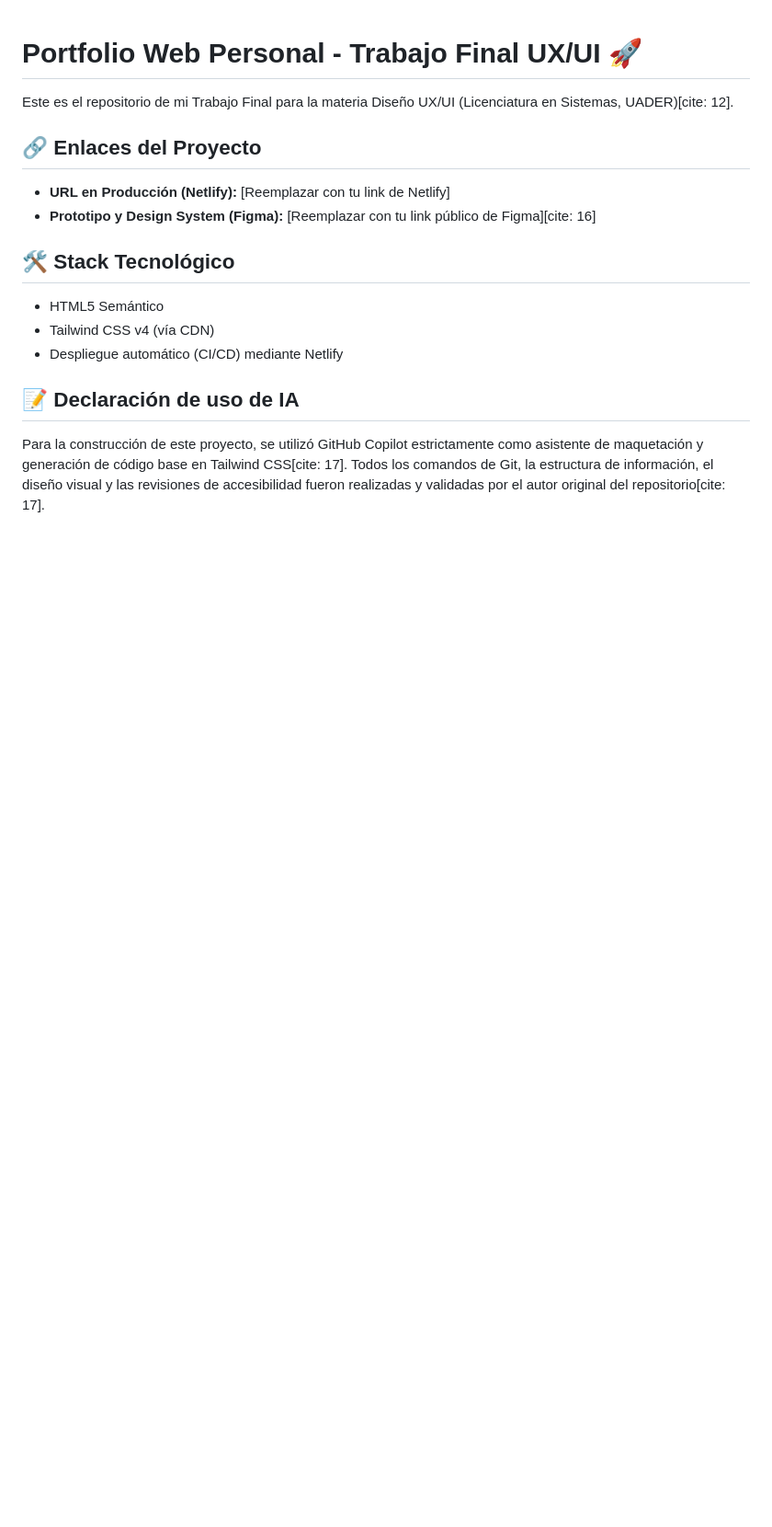
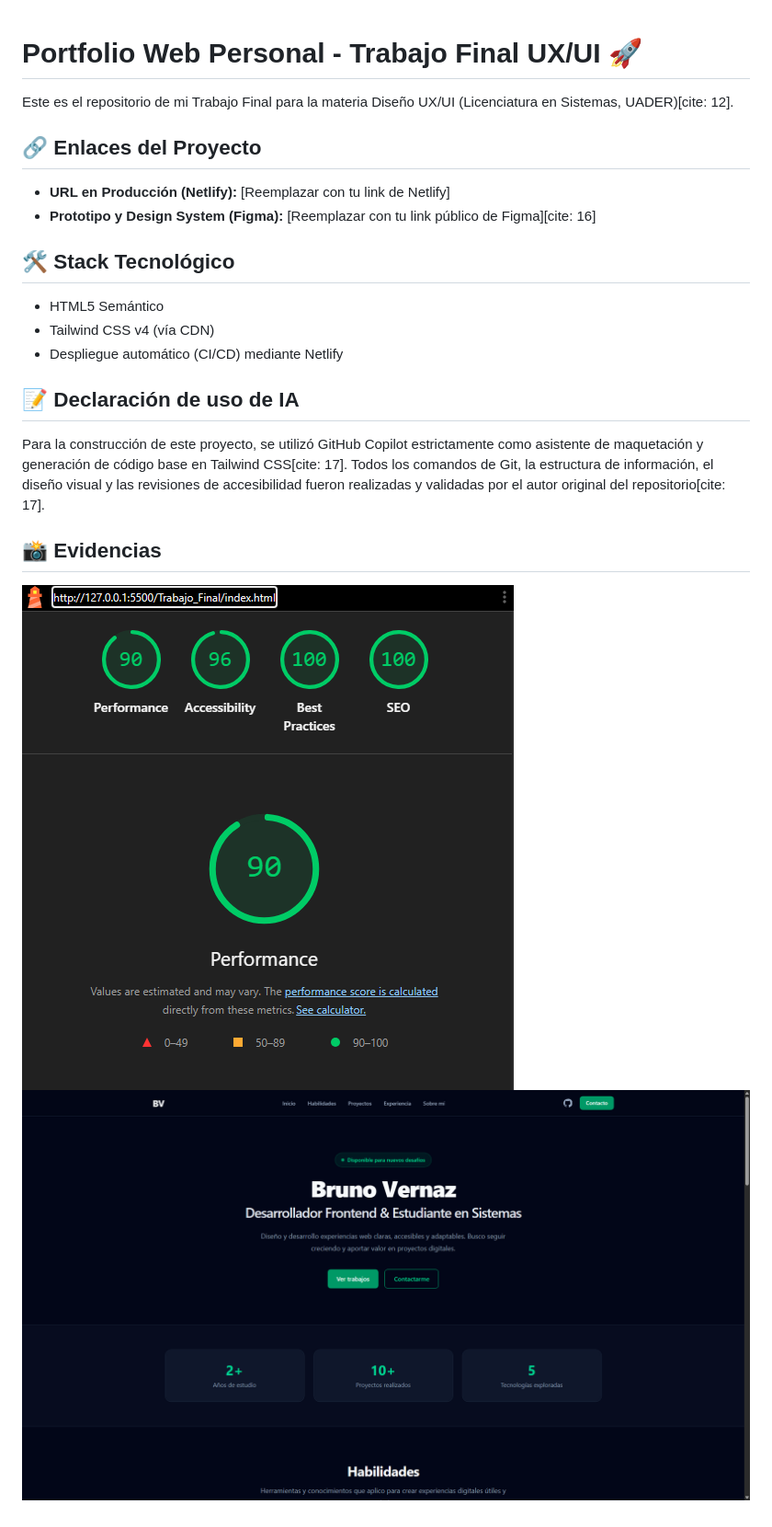
Before and after one commit to brunomaximovernaz-tech/UX-UI, a Markdown page: Trabajo_Final/README.MD, the part around the change. Shown: that part at 92% size. Drawn GitHub-style; pictures changed too: Trabajo_Final/captura.png (added), Trabajo_Final/lighthouse.png (added); blank space fills up the shorter version.

Commit message:
Suma capturas responsive y reporte de performance Lighthouse al README

```diff
--- a/Trabajo_Final/README.MD
+++ b/Trabajo_Final/README.MD
@@ -13,3 +13,8 @@ Este es el repositorio de mi Trabajo Final para la materia Diseño UX/UI (Licenc
 
 ## 📝 Declaración de uso de IA
 Para la construcción de este proyecto, se utilizó GitHub Copilot estrictamente como asistente de maquetación y generación de código base en Tailwind CSS[cite: 17]. Todos los comandos de Git, la estructura de información, el diseño visual y las revisiones de accesibilidad fueron realizadas y validadas por el autor original del repositorio[cite: 17].
+
+## 📸 Evidencias
+
+![Reporte Lighthouse](lighthouse.png)
+![Captura Portfolio](captura.png)
```
